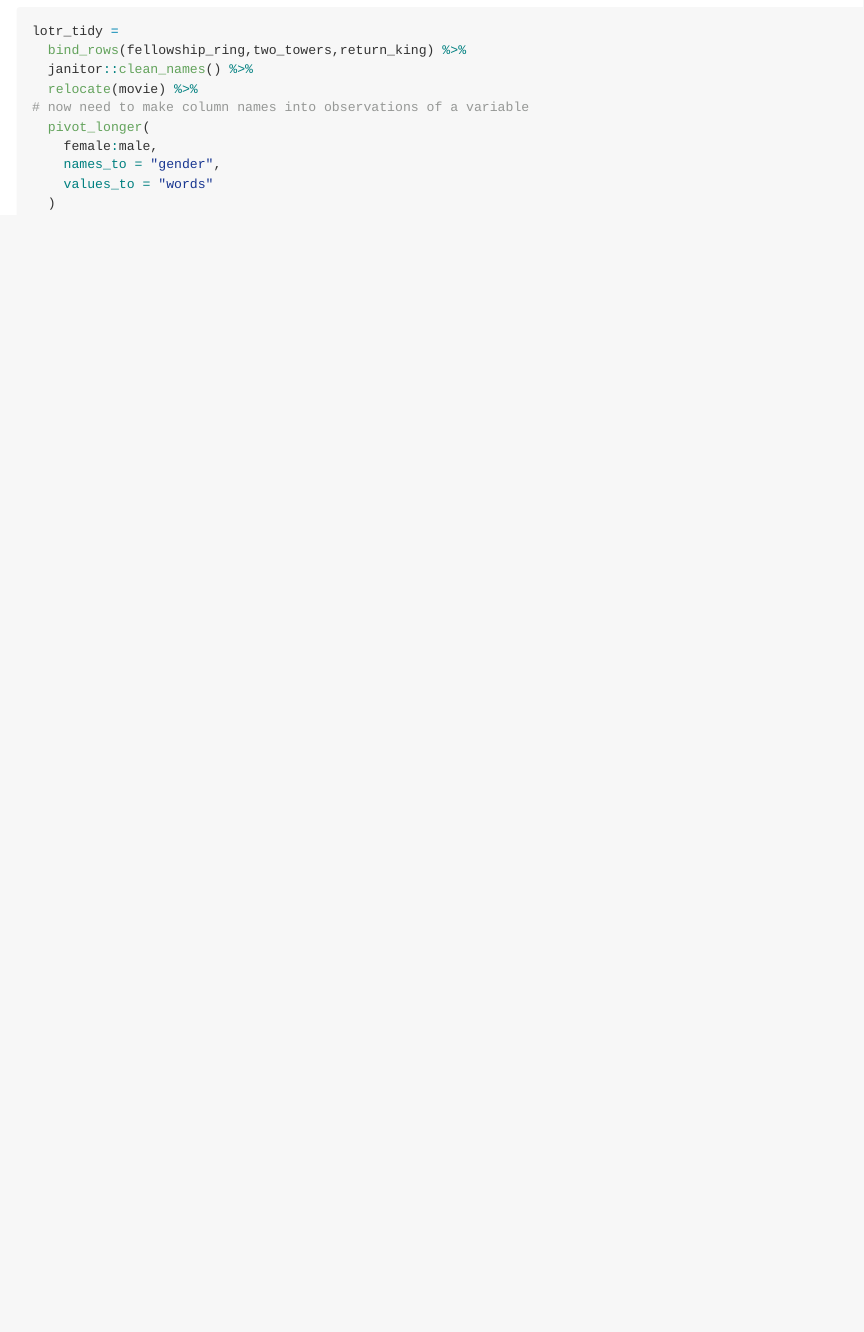
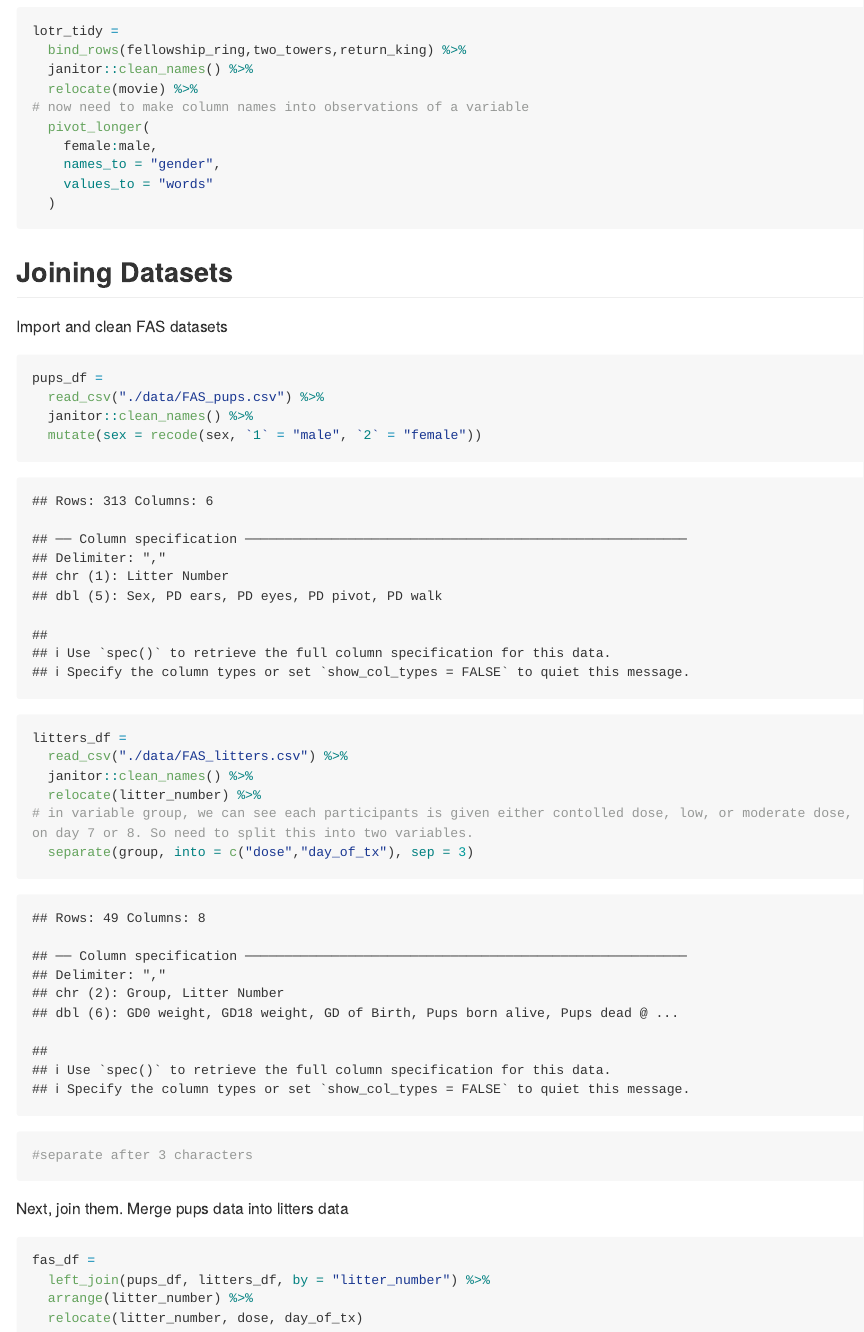
Before and after one commit to PeilinZhou1113/data_wrangling_1, an R Markdown document (data_tidy.Rmd): the page in a window 1100 px wide, from 3310 px down. The pictures show the output file data_tidy.md that the author committed with the source, drawn offline in the style of GitHub; long lines of code are wrapped.

Commit message:
left join fas dataset

````diff
--- a/data_tidy.Rmd
+++ b/data_tidy.Rmd
@@ -100,3 +100,32 @@ lotr_tidy =
     values_to = "words"
   )
 ```
+
+## Joining Datasets
+
+Import and clean FAS datasets
+
+```{r}
+pups_df =
+  read_csv("./data/FAS_pups.csv") %>%
+  janitor::clean_names() %>%
+  mutate(sex = recode(sex, `1` = "male", `2` = "female"))
+
+
+
+litters_df =
+  read_csv("./data/FAS_litters.csv") %>%
+  janitor::clean_names() %>%
+  relocate(litter_number) %>%
+# in variable group, we can see each participants is given either contolled dose, low, or moderate dose, on day 7 or 8. So need to split this into two variables.
+  separate(group, into = c("dose","day_of_tx"), sep = 3)
+#separate after 3 characters
+```
+
+Next, join them. Merge pups data into litters data
+```{r}
+fas_df =
+  left_join(pups_df, litters_df, by = "litter_number") %>%
+  arrange(litter_number) %>%
+  relocate(litter_number, dose, day_of_tx)
+```
````
Also changed, not shown: data_tidy.md.
